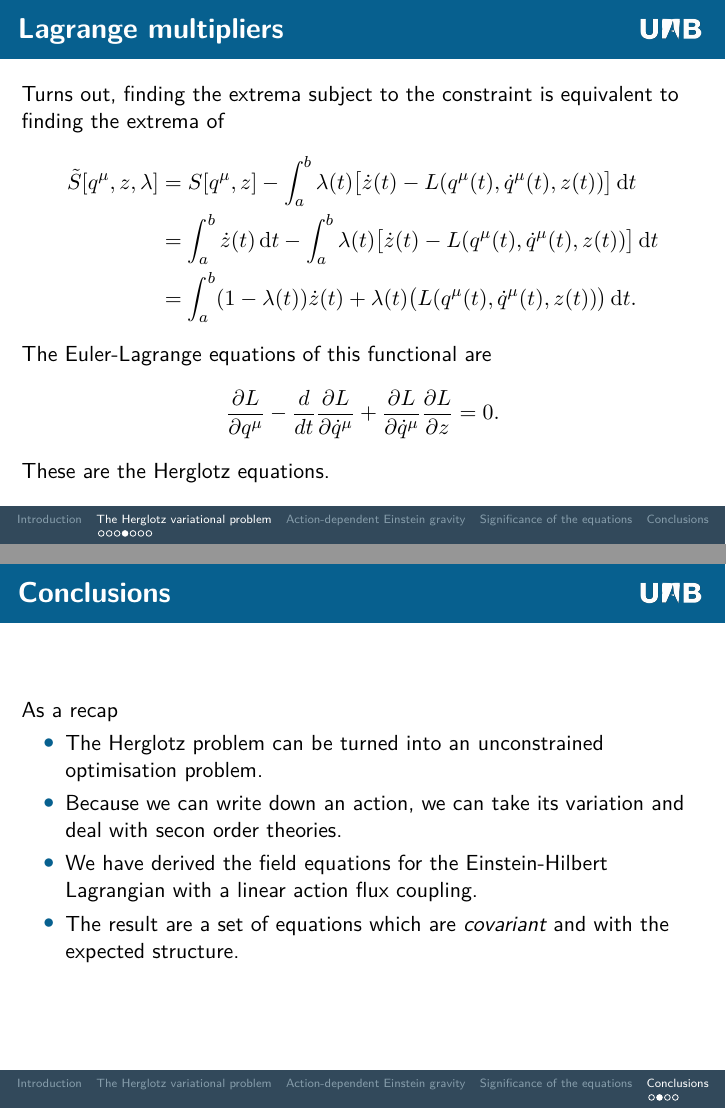
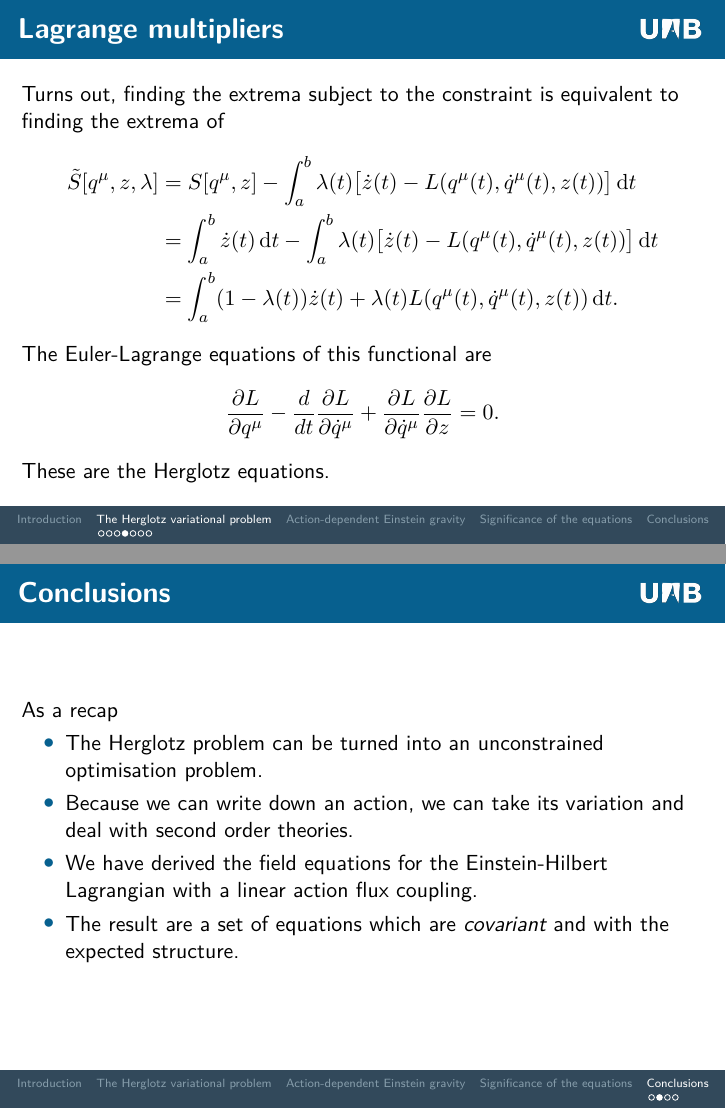
Before and after one commit to arnaumas/tfg-fisica, LaTeX slides (latex/presentation.tex): pages 25 and 98 of 105, joined at a grey line. The pictures show the PDF file latex/presentation.pdf that the author committed with the source.

Commit message:
fix typos in slides

```diff
--- a/latex/presentation.tex
+++ b/latex/presentation.tex
@@ -164,8 +164,8 @@ equations of an action-dependent Einstein-Hilbert Lagrangian}}
 	L(q^\mu(t), \dot{q}^\mu(t), z(t))\big] \ud t \\}
 		\action<+->{& = \int_a^b \dot{z}(t) \ud t - \int_a^b \lambda(t)\big[\dot{z}(t) -
 		L(q^\mu(t), \dot{q}^\mu(t), z(t))\big] \ud t \\}
-		\action<+->{& = \int_a^b (1 - \lambda(t)) \dot{z}(t) + \lambda(t)\big(L(q^\mu(t),
-		\dot{q}^\mu(t), z(t))\big) \ud t.}
+		\action<+->{& = \int_a^b (1 - \lambda(t)) \dot{z}(t) + \lambda(t)L(q^\mu(t),
+		\dot{q}^\mu(t), z(t)) \ud t.}
 	\end{align*}
 	\pause The Euler-Lagrange equations of this functional are
 	\begin{equation*}
@@ -522,7 +522,7 @@ equations of an action-dependent Einstein-Hilbert Lagrangian}}
 		\item The Herglotz problem can be turned into an unconstrained optimisation problem.
 			\pause
 		\item Because we can write down an action, we can take its variation and deal with
-			secon order theories. \pause
+			second order theories. \pause
 		\item We have derived the field equations for the Einstein-Hilbert Lagrangian with a
 			linear action flux coupling. \pause
 		\item The result are a set of equations which are \emph{covariant} and with the
```
Also changed, not shown: latex/presentation.pdf.
